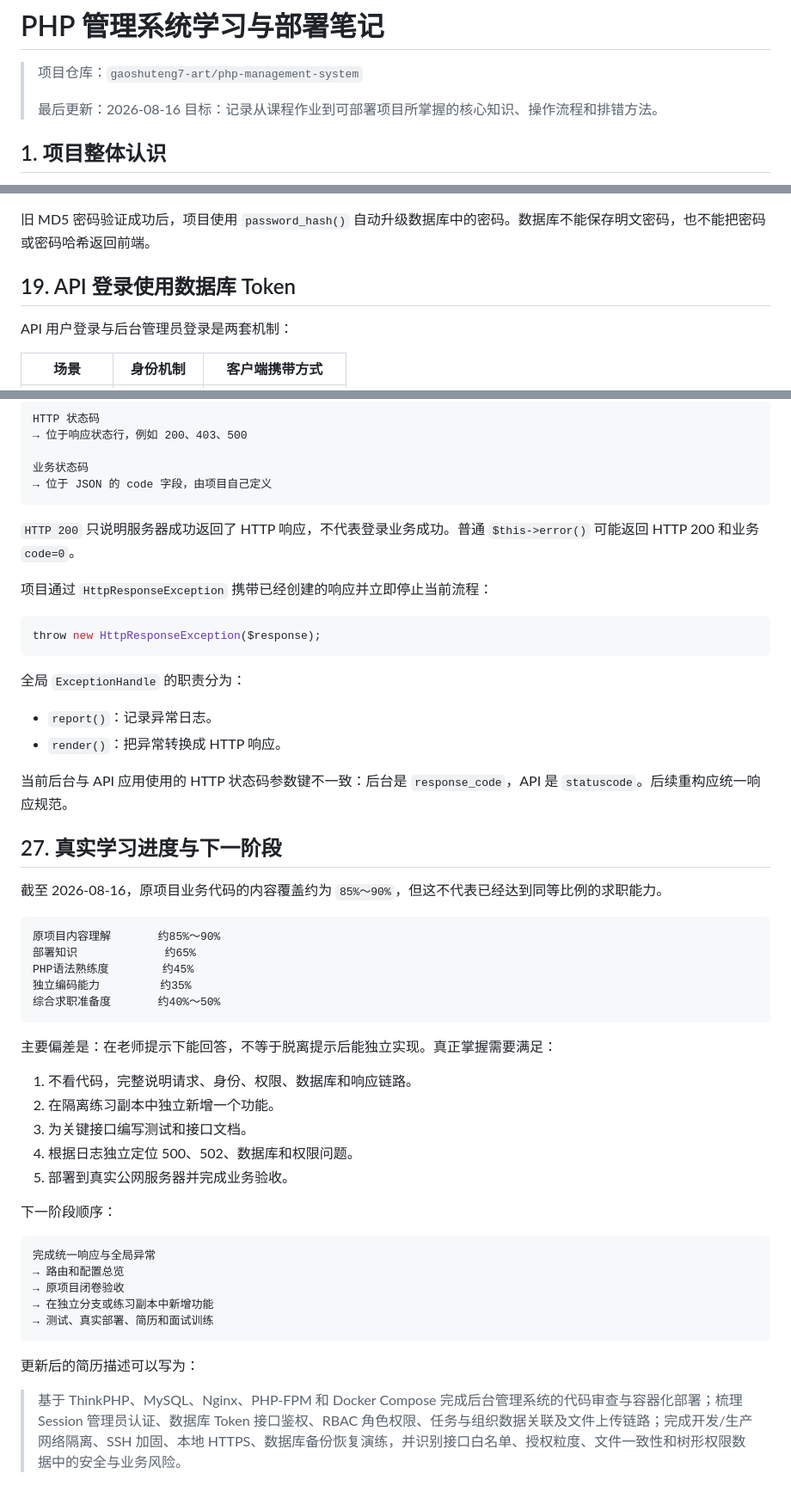
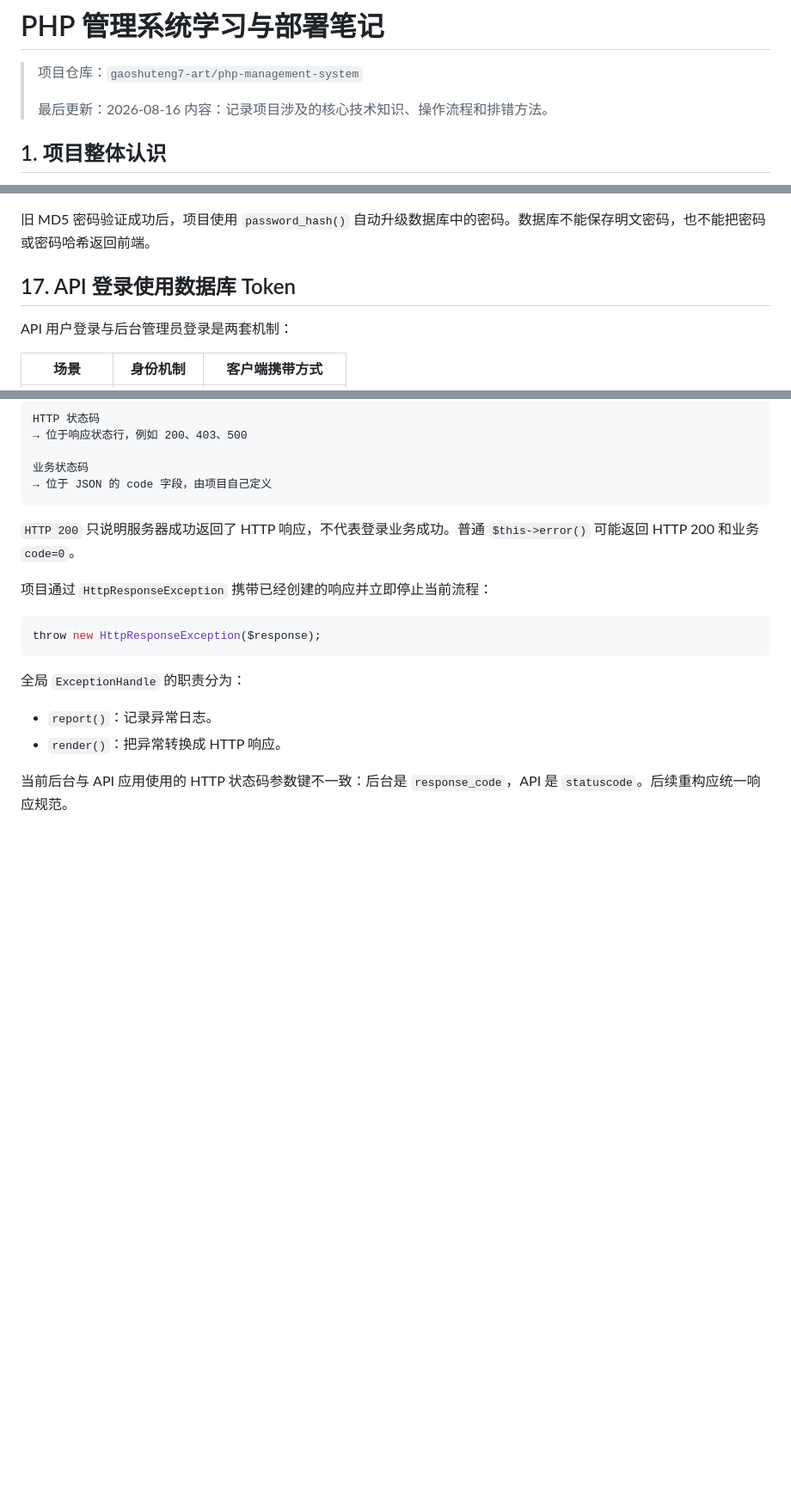
Before and after one commit to gaoshuteng7-art/php-management-system, a Markdown page: docs/LEARNING_NOTES.md, 3 parts joined by grey strips. Shown at 86% size. Rendered like a GitHub page; blank space fills up the shorter version.

Commit message:
Keep learning notes technical

````diff
--- a/docs/LEARNING_NOTES.md
+++ b/docs/LEARNING_NOTES.md
@@ -3,7 +3,7 @@
 > 项目仓库：`gaoshuteng7-art/php-management-system`
 >
 > 最后更新：2026-08-16
-> 目标：记录从课程作业到可部署项目所掌握的核心知识、操作流程和排错方法。
+> 内容：记录项目涉及的核心技术知识、操作流程和排错方法。
 
 ## 1. 项目整体认识
 
@@ -512,7 +484,7 @@ password_verify($inputPassword, $storedHash)
 
 旧 MD5 密码验证成功后，项目使用 `password_hash()` 自动升级数据库中的密码。数据库不能保存明文密码，也不能把密码或密码哈希返回前端。
 
-## 19. API 登录使用数据库 Token
+## 17. API 登录使用数据库 Token
 
 API 用户登录与后台管理员登录是两套机制：
 
@@ -751,37 +723,3 @@ throw new HttpResponseException($response);
 - `render()`：把异常转换成 HTTP 响应。
 
 当前后台与 API 应用使用的 HTTP 状态码参数键不一致：后台是 `response_code`，API 是 `statuscode`。后续重构应统一响应规范。
-
-## 27. 真实学习进度与下一阶段
-
-截至 2026-08-16，原项目业务代码的内容覆盖约为 `85%～90%`，但这不代表已经达到同等比例的求职能力。
-
-```text
-原项目内容理解       约85%～90%
-部署知识             约65%
-PHP语法熟练度        约45%
-独立编码能力         约35%
-综合求职准备度       约40%～50%
-```
-
-主要偏差是：在老师提示下能回答，不等于脱离提示后能独立实现。真正掌握需要满足：
-
-1. 不看代码，完整说明请求、身份、权限、数据库和响应链路。
-2. 在隔离练习副本中独立新增一个功能。
-3. 为关键接口编写测试和接口文档。
-4. 根据日志独立定位 500、502、数据库和权限问题。
-5. 部署到真实公网服务器并完成业务验收。
-
-下一阶段顺序：
-
-```text
-完成统一响应与全局异常
-→ 路由和配置总览
-→ 原项目闭卷验收
-→ 在独立分支或练习副本中新增功能
-→ 测试、真实部署、简历和面试训练
-```
-
-更新后的简历描述可以写为：
-
-> 基于 ThinkPHP、MySQL、Nginx、PHP-FPM 和 Docker Compose 完成后台管理系统的代码审查与容器化部署；梳理 Session 管理员认证、数据库 Token 接口鉴权、RBAC 角色权限、任务与组织数据关联及文件上传链路；完成开发/生产网络隔离、SSH 加固、本地 HTTPS、数据库备份恢复演练，并识别接口白名单、授权粒度、文件一致性和树形权限数据中的安全与业务风险。
````
Also changed, not shown: other parts of docs/LEARNING_NOTES.md (+8 -36 lines).
